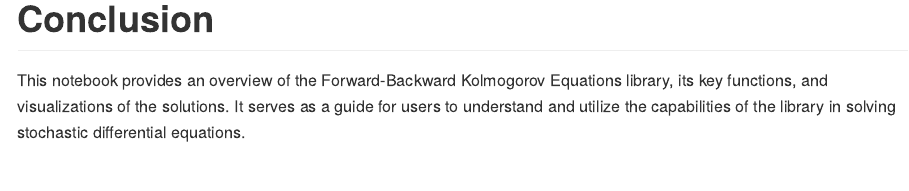
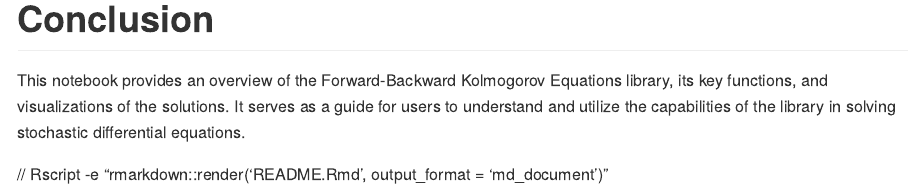
Before and after one commit to SarcasticMatrix/KolmogorovEquations, an R Markdown document (README.Rmd): the page in a window 1100 px wide, from 4440 px down. Rendered offline with R 4.5, knitr and Pandoc, with nearby package versions; some code elsewhere in the file could not run offline.

```diff
--- a/README.Rmd
+++ b/README.Rmd
@@ -144,3 +144,5 @@
 # Conclusion
 
 This notebook provides an overview of the Forward-Backward Kolmogorov Equations library, its key functions, and visualizations of the solutions. It serves as a guide for users to understand and utilize the capabilities of the library in solving stochastic differential equations.
+
+// Rscript -e "rmarkdown::render('README.Rmd', output_format = 'md_document')"
```
Also changed, not shown: README.md.
